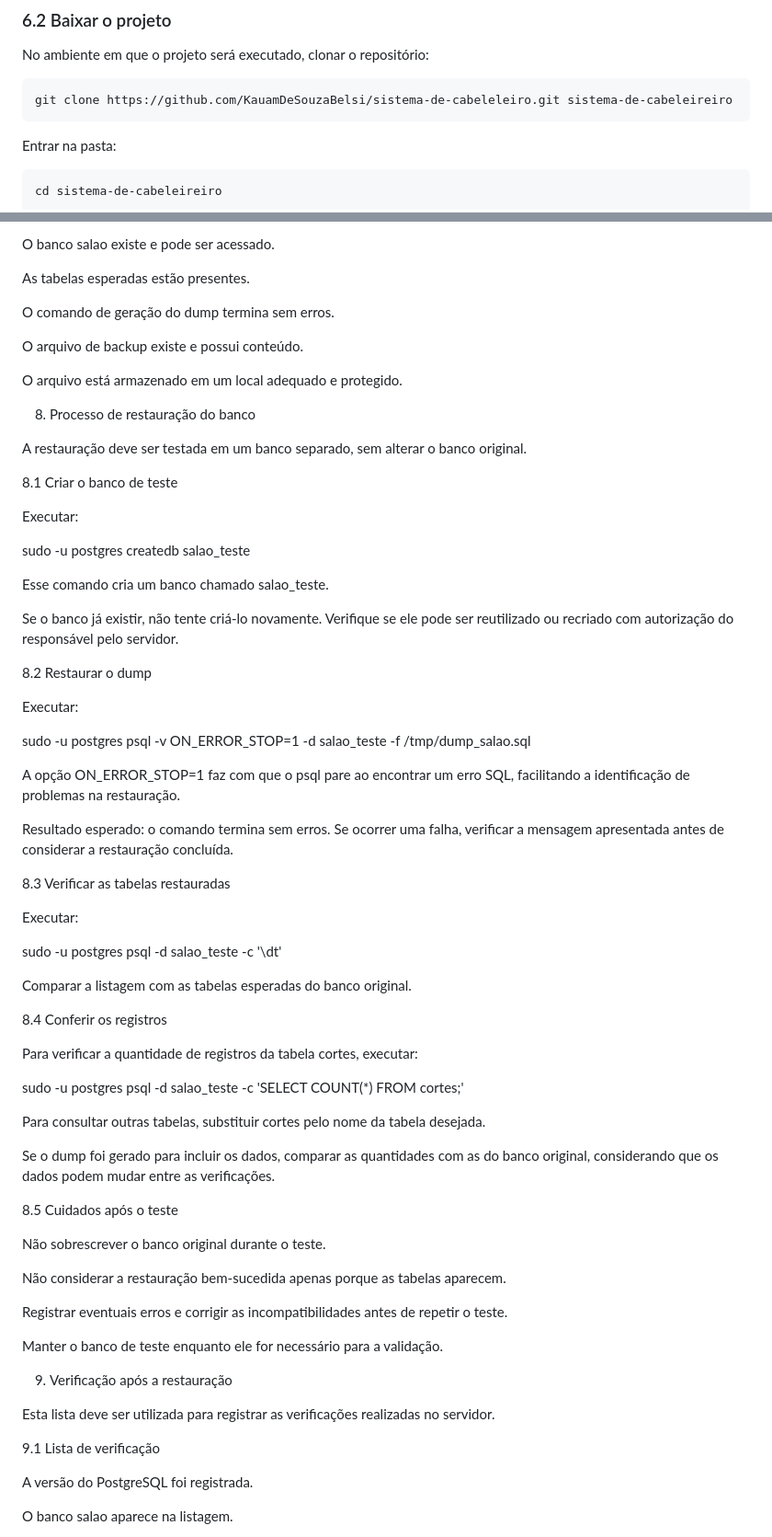
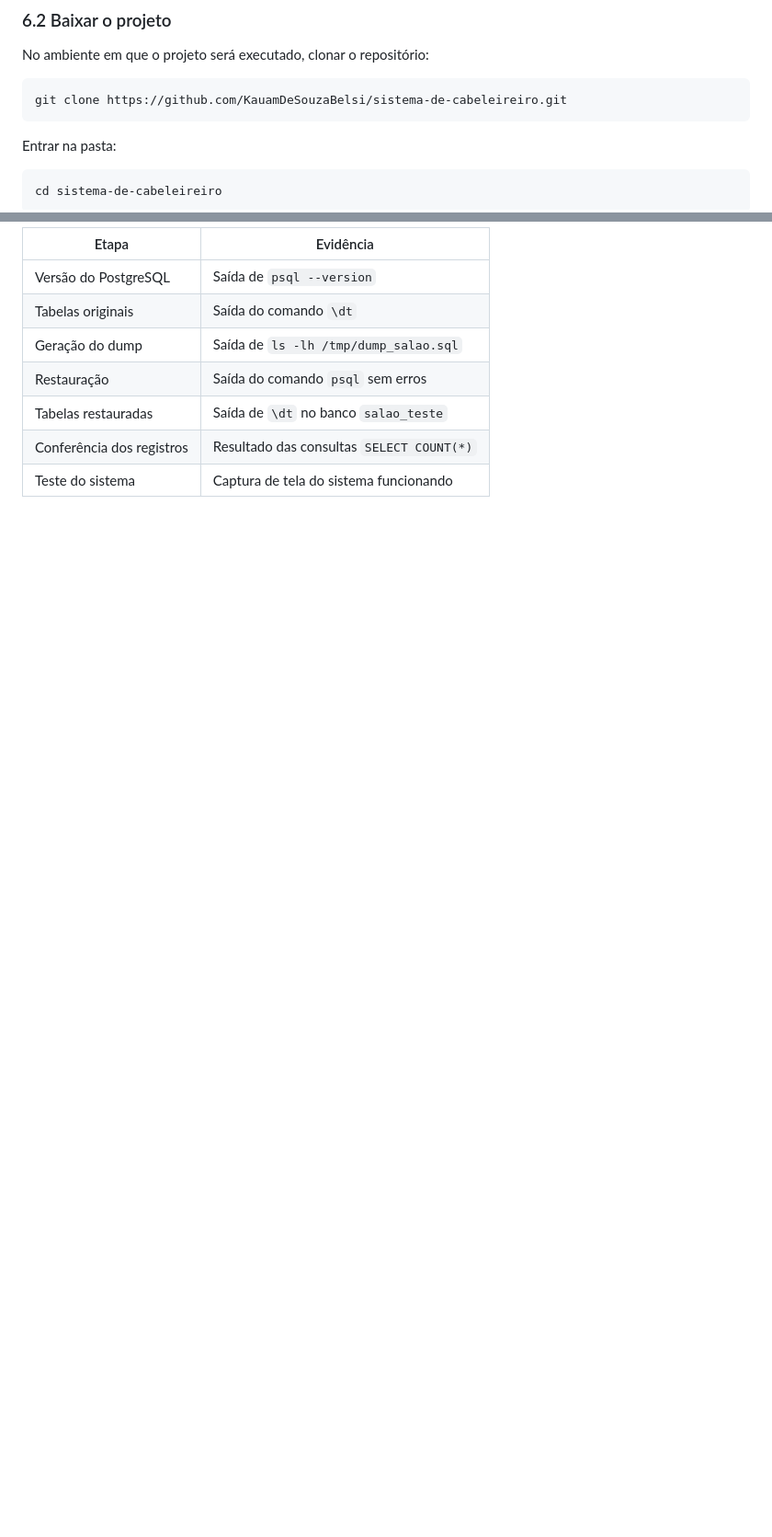
Before and after one commit to KauamDeSouzaBelsi/sistema-de-cabeleireiro, a Markdown page: README.md, 2 parts joined by grey strips. Shown at 92% size. Rendered like a GitHub page; blank space fills up the shorter version.

````diff
--- a/README.md
+++ b/README.md
@@ -240,7 +240,7 @@ Se a extensão não aparecer, será necessário verificar a instalação e a con
 No ambiente em que o projeto será executado, clonar o repositório:
 
 ```bash
-git clone https://github.com/KauamDeSouzaBelsi/sistema-de-cabeleleiro.git sistema-de-cabeleireiro
+git clone https://github.com/KauamDeSouzaBelsi/sistema-de-cabeleireiro.git
 ```
 
 Entrar na pasta:
@@ -348,73 +372,11 @@ Essas verificações ajudam a identificar arquivos ausentes ou vazios. Entretant
 
-O banco salao existe e pode ser acessado.
+| Etapa | Evidência |
+|---|---|
+| Versão do PostgreSQL | Saída de `psql --version` |
+| Tabelas originais | Saída do comando `\dt` |
+| Geração do dump | Saída de `ls -lh /tmp/dump_salao.sql` |
+| Restauração | Saída do comando `psql` sem erros |
+| Tabelas restauradas | Saída de `\dt` no banco `salao_teste` |
+| Conferência dos registros | Resultado das consultas `SELECT COUNT(*)` |
+| Teste do sistema | Captura de tela do sistema funcionando |
 
-As tabelas esperadas estão presentes.
-
-O comando de geração do dump termina sem erros.
-
-O arquivo de backup existe e possui conteúdo.
-
-O arquivo está armazenado em um local adequado e protegido.
-
-8. Processo de restauração do banco
-
-A restauração deve ser testada em um banco separado, sem alterar o banco original.
-
-8.1 Criar o banco de teste
-
-Executar:
-
-sudo -u postgres createdb salao_teste
-
-Esse comando cria um banco chamado salao_teste.
-
-Se o banco já existir, não tente criá-lo novamente. Verifique se ele pode ser reutilizado ou recriado com autorização do responsável pelo servidor.
-
-8.2 Restaurar o dump
-
-Executar:
-
-sudo -u postgres psql -v ON_ERROR_STOP=1 -d salao_teste -f /tmp/dump_salao.sql
-
-A opção ON_ERROR_STOP=1 faz com que o psql pare ao encontrar um erro SQL, facilitando a identificação de problemas na restauração.
-
-Resultado esperado: o comando termina sem erros. Se ocorrer uma falha, verificar a mensagem apresentada antes de considerar a restauração concluída.
-
-8.3 Verificar as tabelas restauradas
-
-Executar:
-
-sudo -u postgres psql -d salao_teste -c '\dt'
-
-Comparar a listagem com as tabelas esperadas do banco original.
-
-8.4 Conferir os registros
-
-Para verificar a quantidade de registros da tabela cortes, executar:
-
-sudo -u postgres psql -d salao_teste -c 'SELECT COUNT(*) FROM cortes;'
-
-Para consultar outras tabelas, substituir cortes pelo nome da tabela desejada.
-
-Se o dump foi gerado para incluir os dados, comparar as quantidades com as do banco original, considerando que os dados podem mudar entre as verificações.
-
-8.5 Cuidados após o teste
-
-Não sobrescrever o banco original durante o teste.
-
-Não considerar a restauração bem-sucedida apenas porque as tabelas aparecem.
-
-Registrar eventuais erros e corrigir as incompatibilidades antes de repetir o teste.
-
-Manter o banco de teste enquanto ele for necessário para a validação.
-
-9. Verificação após a restauração
-
-Esta lista deve ser utilizada para registrar as verificações realizadas no servidor.
-
-9.1 Lista de verificação
-
-A versão do PostgreSQL foi registrada.
-
-O banco salao aparece na listagem.
-
````
Also changed, not shown: other parts of README.md (+52 -49 lines).
